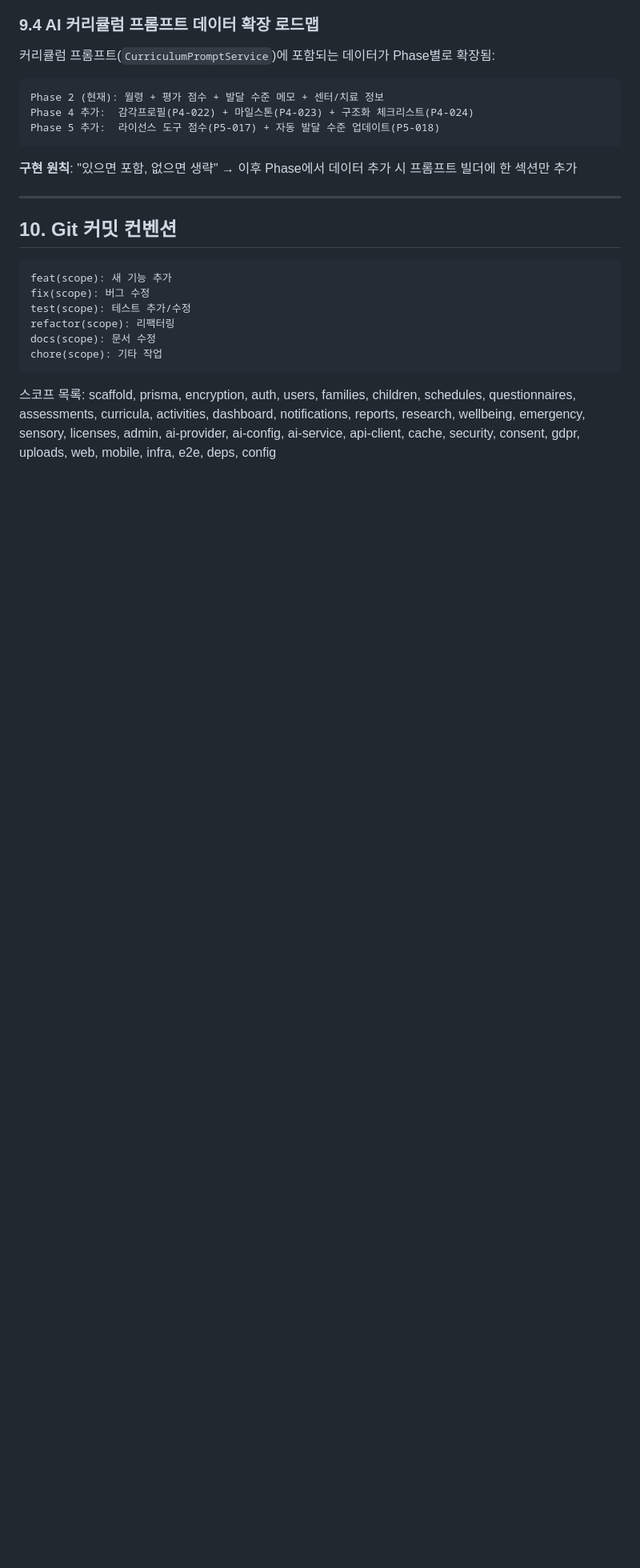
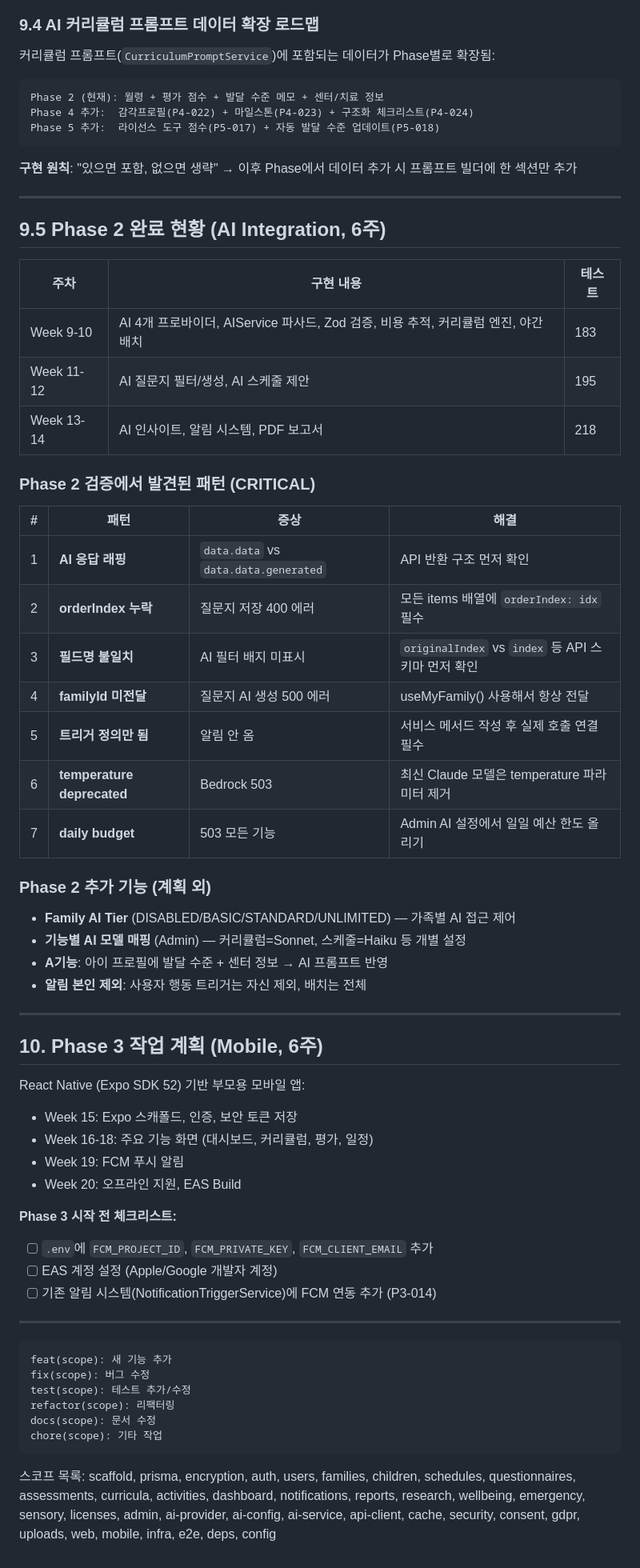
Before and after one commit to kykisk/ASD, a Markdown page: AGENTS.md, the part around one of its changes. Shown at 80% size. GitHub-like rendering; blank space fills up the shorter version.

````diff
--- a/AGENTS.md
+++ b/AGENTS.md
@@ -363,7 +363,48 @@ Phase 5 추가:  라이선스 도구 점수(P5-017) + 자동 발달 수준 업
 
 ---
 
-## 10. Git 커밋 컨벤션
+## 9.5 Phase 2 완료 현황 (AI Integration, 6주)
+
+| 주차 | 구현 내용 | 테스트 |
+|------|----------|--------|
+| Week 9-10 | AI 4개 프로바이더, AIService 파사드, Zod 검증, 비용 추적, 커리큘럼 엔진, 야간 배치 | 183 |
+| Week 11-12 | AI 질문지 필터/생성, AI 스케줄 제안 | 195 |
+| Week 13-14 | AI 인사이트, 알림 시스템, PDF 보고서 | 218 |
+
+### Phase 2 검증에서 발견된 패턴 (CRITICAL)
+
+| # | 패턴 | 증상 | 해결 |
+|---|------|------|------|
+| 1 | **AI 응답 래핑** | `data.data` vs `data.data.generated` | API 반환 구조 먼저 확인 |
+| 2 | **orderIndex 누락** | 질문지 저장 400 에러 | 모든 items 배열에 `orderIndex: idx` 필수 |
+| 3 | **필드명 불일치** | AI 필터 배지 미표시 | `originalIndex` vs `index` 등 API 스키마 먼저 확인 |
+| 4 | **familyId 미전달** | 질문지 AI 생성 500 에러 | useMyFamily() 사용해서 항상 전달 |
+| 5 | **트리거 정의만 됨** | 알림 안 옴 | 서비스 메서드 작성 후 실제 호출 연결 필수 |
+| 6 | **temperature deprecated** | Bedrock 503 | 최신 Claude 모델은 temperature 파라미터 제거 |
+| 7 | **daily budget** | 503 모든 기능 | Admin AI 설정에서 일일 예산 한도 올리기 |
+
+### Phase 2 추가 기능 (계획 외)
+- **Family AI Tier** (DISABLED/BASIC/STANDARD/UNLIMITED) — 가족별 AI 접근 제어
+- **기능별 AI 모델 매핑** (Admin) — 커리큘럼=Sonnet, 스케줄=Haiku 등 개별 설정
+- **A기능**: 아이 프로필에 발달 수준 + 센터 정보 → AI 프롬프트 반영
+- **알림 본인 제외**: 사용자 행동 트리거는 자신 제외, 배치는 전체
+
+---
+
+## 10. Phase 3 작업 계획 (Mobile, 6주)
+
+React Native (Expo SDK 52) 기반 부모용 모바일 앱:
+- Week 15: Expo 스캐폴드, 인증, 보안 토큰 저장
+- Week 16-18: 주요 기능 화면 (대시보드, 커리큘럼, 평가, 일정)
+- Week 19: FCM 푸시 알림
+- Week 20: 오프라인 지원, EAS Build
+
+**Phase 3 시작 전 체크리스트:**
+- [ ] `.env`에 `FCM_PROJECT_ID`, `FCM_PRIVATE_KEY`, `FCM_CLIENT_EMAIL` 추가
+- [ ] EAS 계정 설정 (Apple/Google 개발자 계정)
+- [ ] 기존 알림 시스템(NotificationTriggerService)에 FCM 연동 추가 (P3-014)
+
+---
 
 ```
 feat(scope): 새 기능 추가
````
Also changed, not shown: other parts of AGENTS.md (+5 -5 lines), HANDOFF.md (+57 -60 lines).
